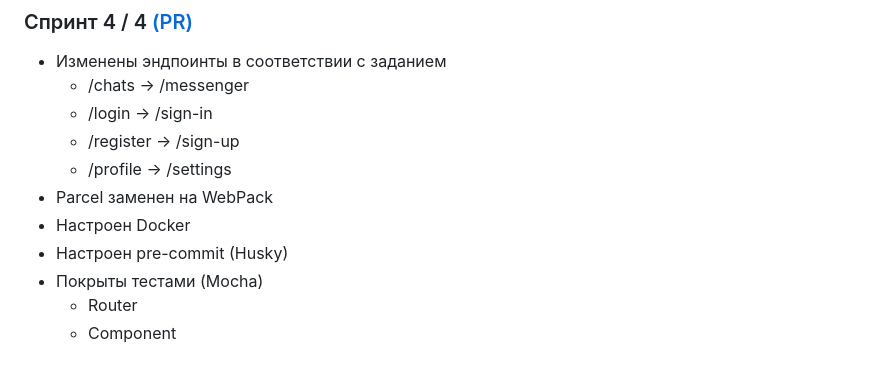
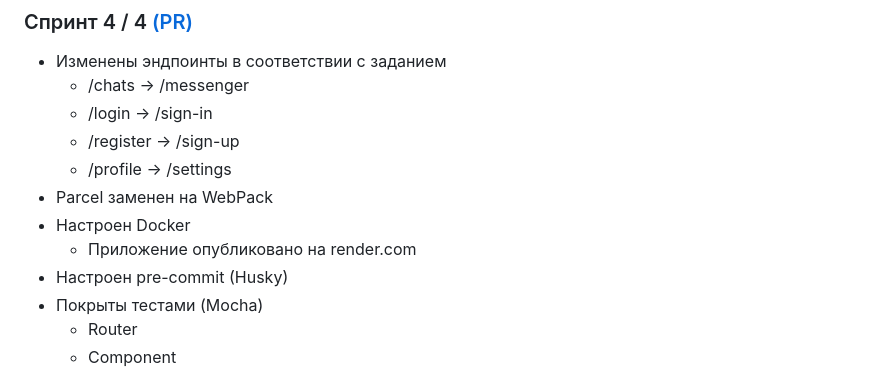
Before and after one commit to mrNote23/middle.messenger.praktikum.yandex, a Markdown page: README.md, the part around one of its changes. Drawn GitHub-style.

```diff
--- a/README.md
+++ b/README.md
@@ -71,6 +73,7 @@
   - /profile -> /settings
 - Parcel заменен на WebPack
 - Настроен Docker
+  - Приложение опубликовано на render.com
 - Настроен pre-commit (Husky)
 - Покрыты тестами (Mocha)
   - Router
```
Also changed, not shown: other parts of README.md (+2 -0 lines).
